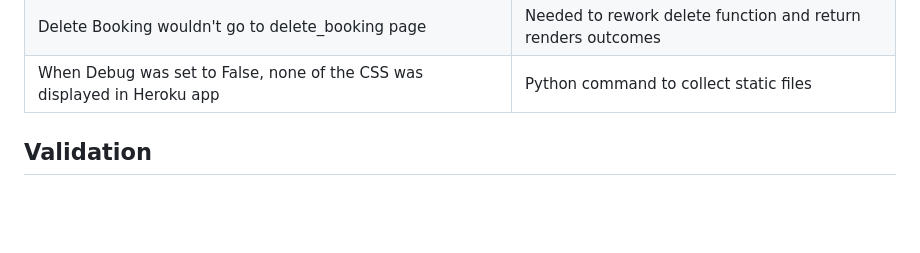
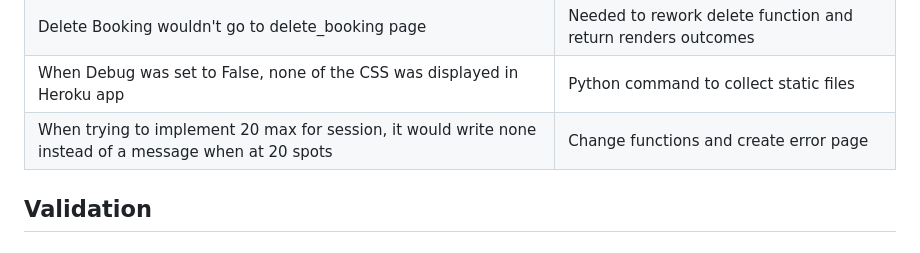
Before and after one commit to Jaimilit/CrossFit-Signup, a Markdown page: README.md, the part around the change. Rendered like a GitHub page; blank space fills up the shorter version.

Commit message:
changes to readme bug section

```diff
--- a/README.md
+++ b/README.md
@@ -287,6 +287,7 @@ The site was constantly tested during the process of creating the site in the Gi
 | CSS issues on Successful Booking Page | Ensure all classes were correct, as well as divs |
 | Delete Booking wouldn't go to delete_booking page | Needed to rework delete function and return renders outcomes |
 | When Debug was set to False, none of the CSS was displayed in Heroku app| Python command to collect static files |
+| When trying to implement 20 max for session, it would write none instead of a message when at 20 spots| Change functions and create error page |
 
 
 ## Validation
```
